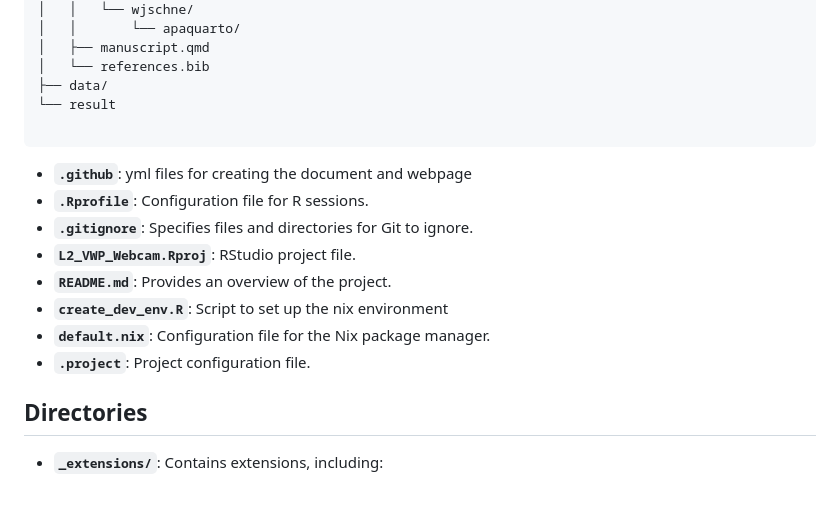
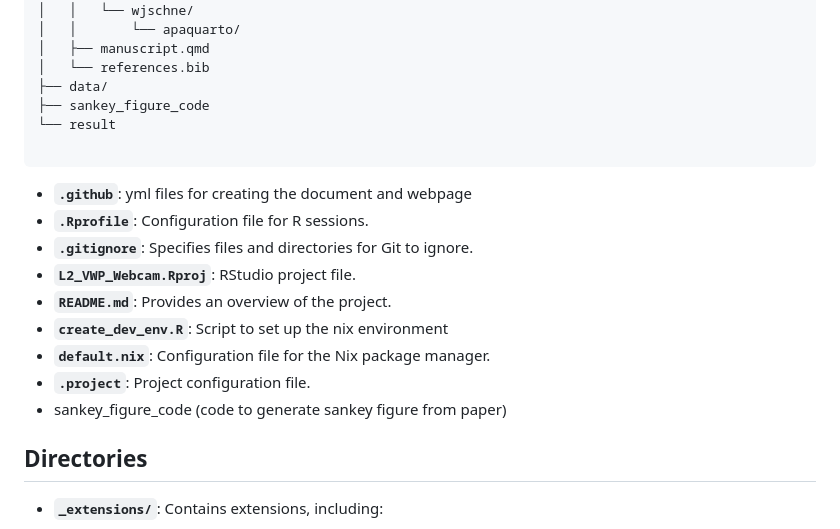
Before and after one commit to jgeller112/L2_VWP_Webcam, a Markdown page: README.md, the part around the change. Rendered like a GitHub page; blank space fills up the shorter version.

````diff
--- a/README.md
+++ b/README.md
@@ -30,6 +30,7 @@ L2_VWP_Webcam/
 │   ├── manuscript.qmd
 │   └── references.bib
 ├── data/
+├── sankey_figure_code
 └── result
 
 ```
@@ -41,6 +42,7 @@ L2_VWP_Webcam/
 - **`create_dev_env.R`**: Script to set up the nix environment
 - **`default.nix`**: Configuration file for the Nix package manager.
 - **`.project`**: Project configuration file.
+- sankey_figure_code (code to generate sankey figure from paper)
 
 ## Directories
 
````
